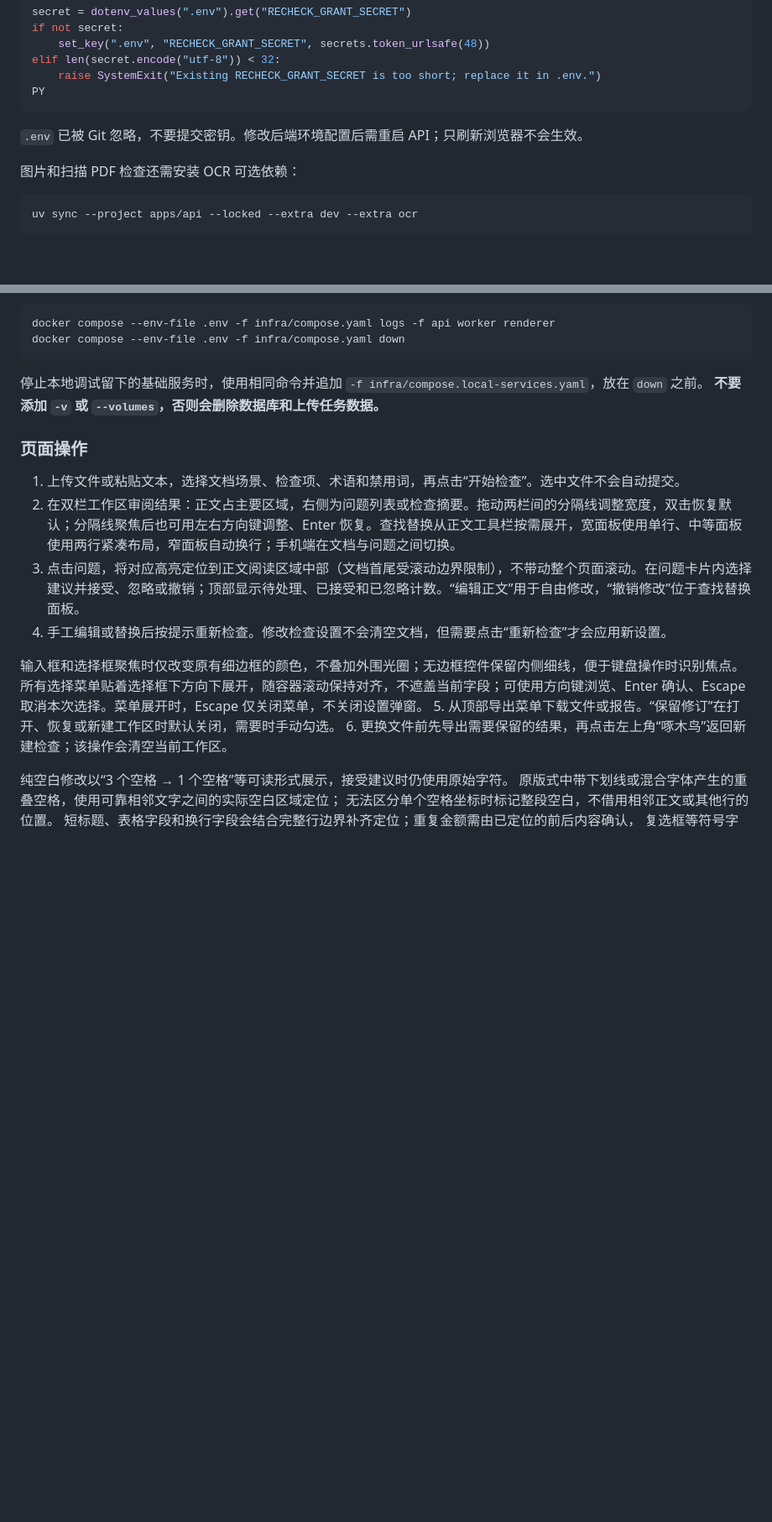
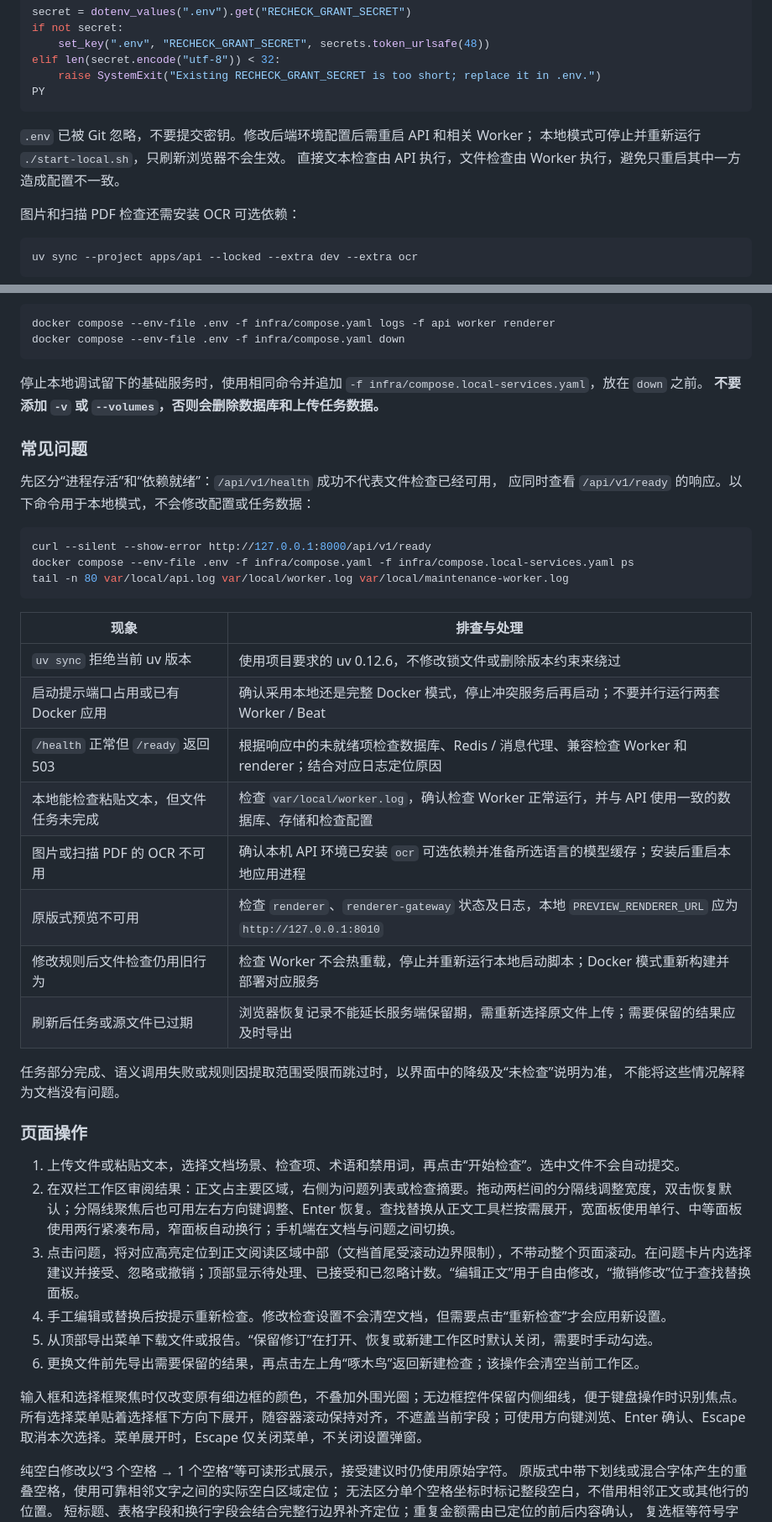
Before and after one commit to hydavinci/Text-Virification, a Markdown page: README.md, 2 parts joined by grey strips. Shown at 84% size. Rendered like a GitHub page; blank space fills up the shorter version.

````diff
--- a/README.md
+++ b/README.md
@@ -100,7 +119,9 @@ elif len(secret.encode("utf-8")) < 32:
 PY
 ```
 
-`.env` 已被 Git 忽略，不要提交密钥。修改后端环境配置后需重启 API；只刷新浏览器不会生效。
+`.env` 已被 Git 忽略，不要提交密钥。修改后端环境配置后需重启 API 和相关 Worker；
+本地模式可停止并重新运行 `./start-local.sh`，只刷新浏览器不会生效。
+直接文本检查由 API 执行，文件检查由 Worker 执行，避免只重启其中一方造成配置不一致。
 
 图片和扫描 PDF 检查还需安装 OCR 可选依赖：
 
@@ -142,17 +163,42 @@ docker compose --env-file .env -f infra/compose.yaml down
 `-f infra/compose.local-services.yaml`，放在 `down` 之前。
 **不要添加 `-v` 或 `--volumes`，否则会删除数据库和上传任务数据。**
 
+### 常见问题
+
+先区分“进程存活”和“依赖就绪”：`/api/v1/health` 成功不代表文件检查已经可用，
+应同时查看 `/api/v1/ready` 的响应。以下命令用于本地模式，不会修改配置或任务数据：
+
+```bash
+curl --silent --show-error http://127.0.0.1:8000/api/v1/ready
+docker compose --env-file .env -f infra/compose.yaml -f infra/compose.local-services.yaml ps
+tail -n 80 var/local/api.log var/local/worker.log var/local/maintenance-worker.log
+```
+
+| 现象 | 排查与处理 |
+| --- | --- |
+| `uv sync` 拒绝当前 uv 版本 | 使用项目要求的 uv 0.12.6，不修改锁文件或删除版本约束来绕过 |
+| 启动提示端口占用或已有 Docker 应用 | 确认采用本地还是完整 Docker 模式，停止冲突服务后再启动；不要并行运行两套 Worker / Beat |
+| `/health` 正常但 `/ready` 返回 503 | 根据响应中的未就绪项检查数据库、Redis / 消息代理、兼容检查 Worker 和 renderer；结合对应日志定位原因 |
+| 本地能检查粘贴文本，但文件任务未完成 | 检查 `var/local/worker.log`，确认检查 Worker 正常运行，并与 API 使用一致的数据库、存储和检查配置 |
+| 图片或扫描 PDF 的 OCR 不可用 | 确认本机 API 环境已安装 `ocr` 可选依赖并准备所选语言的模型缓存；安装后重启本地应用进程 |
+| 原版式预览不可用 | 检查 `renderer`、`renderer-gateway` 状态及日志，本地 `PREVIEW_RENDERER_URL` 应为 `http://127.0.0.1:8010` |
+| 修改规则后文件检查仍用旧行为 | 检查 Worker 不会热重载，停止并重新运行本地启动脚本；Docker 模式重新构建并部署对应服务 |
+| 刷新后任务或源文件已过期 | 浏览器恢复记录不能延长服务端保留期，需重新选择原文件上传；需要保留的结果应及时导出 |
+
+任务部分完成、语义调用失败或规则因提取范围受限而跳过时，以界面中的降级及“未检查”说明为准，
+不能将这些情况解释为文档没有问题。
+
 ### 页面操作
 
 1. 上传文件或粘贴文本，选择文档场景、检查项、术语和禁用词，再点击“开始检查”。选中文件不会自动提交。
 2. 在双栏工作区审阅结果：正文占主要区域，右侧为问题列表或检查摘要。拖动两栏间的分隔线调整宽度，双击恢复默认；分隔线聚焦后也可用左右方向键调整、Enter 恢复。查找替换从正文工具栏按需展开，宽面板使用单行、中等面板使用两行紧凑布局，窄面板自动换行；手机端在文档与问题之间切换。
 3. 点击问题，将对应高亮定位到正文阅读区域中部（文档首尾受滚动边界限制），不带动整个页面滚动。在问题卡片内选择建议并接受、忽略或撤销；顶部显示待处理、已接受和已忽略计数。“编辑正文”用于自由修改，“撤销修改”位于查找替换面板。
 4. 手工编辑或替换后按提示重新检查。修改检查设置不会清空文档，但需要点击“重新检查”才会应用新设置。
+5. 从顶部导出菜单下载文件或报告。“保留修订”在打开、恢复或新建工作区时默认关闭，需要时手动勾选。
+6. 更换文件前先导出需要保留的结果，再点击左上角“啄木鸟”返回新建检查；该操作会清空当前工作区。
 
 输入框和选择框聚焦时仅改变原有细边框的颜色，不叠加外围光圈；无边框控件保留内侧细线，便于键盘操作时识别焦点。
 所有选择菜单贴着选择框下方向下展开，随容器滚动保持对齐，不遮盖当前字段；可使用方向键浏览、Enter 确认、Escape 取消本次选择。菜单展开时，Escape 仅关闭菜单，不关闭设置弹窗。
-5. 从顶部导出菜单下载文件或报告。“保留修订”在打开、恢复或新建工作区时默认关闭，需要时手动勾选。
-6. 更换文件前先导出需要保留的结果，再点击左上角“啄木鸟”返回新建检查；该操作会清空当前工作区。
 
 纯空白修改以“3 个空格 → 1 个空格”等可读形式展示，接受建议时仍使用原始字符。
 原版式中带下划线或混合字体产生的重叠空格，使用可靠相邻文字之间的实际空白区域定位；
````
Also changed, not shown: other parts of README.md (+53 -1 lines).
